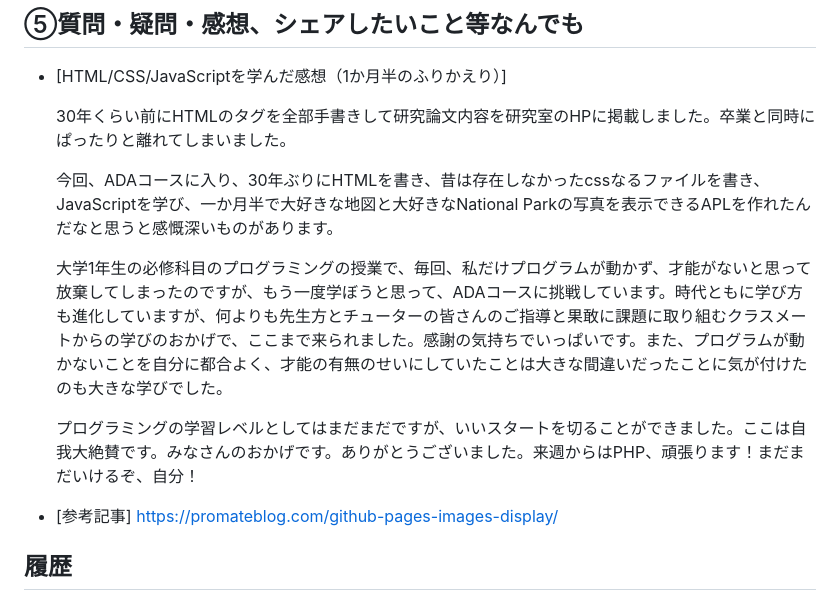
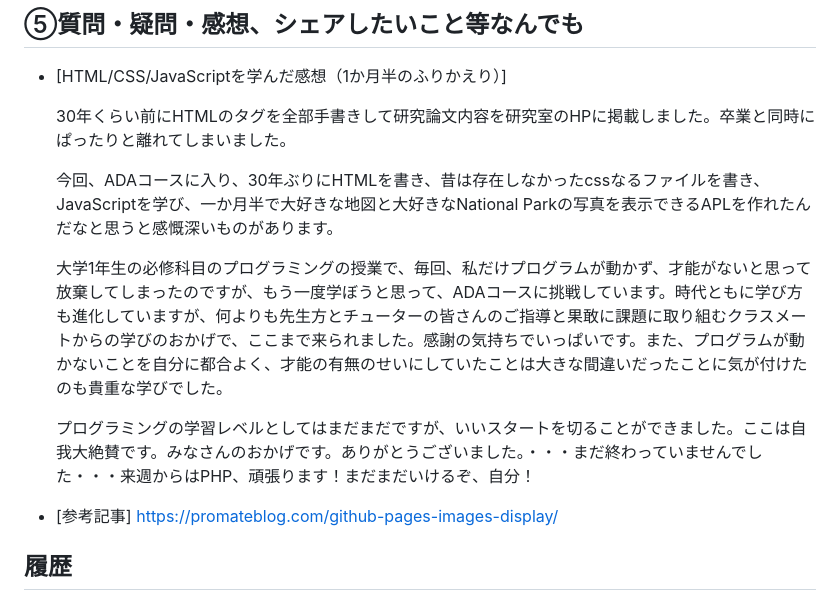
Before and after one commit to Rita-PgGym/kadai06_js, a Markdown page: README.md, the part around the change. Drawn GitHub-style.

```diff
--- a/README.md
+++ b/README.md
@@ -37,9 +37,9 @@ https://rita-pggym.github.io/kadai06_js/
   今回、ADAコースに入り、30年ぶりにHTMLを書き、昔は存在しなかったcssなるファイルを書き、JavaScriptを学び、一か月半で大好きな地図と大好きなNational Parkの写真を表示できるAPLを作れたんだなと思うと感慨深いものがあります。
 
 
-  大学1年生の必修科目のプログラミングの授業で、毎回、私だけプログラムが動かず、才能がないと思って放棄してしまったのですが、もう一度学ぼうと思って、ADAコースに挑戦しています。時代ともに学び方も進化していますが、何よりも先生方とチューターの皆さんのご指導と果敢に課題に取り組むクラスメートからの学びのおかげで、ここまで来られました。感謝の気持ちでいっぱいです。また、プログラムが動かないことを自分に都合よく、才能の有無のせいにしていたことは大きな間違いだったことに気が付けたのも大きな学びでした。
+  大学1年生の必修科目のプログラミングの授業で、毎回、私だけプログラムが動かず、才能がないと思って放棄してしまったのですが、もう一度学ぼうと思って、ADAコースに挑戦しています。時代ともに学び方も進化していますが、何よりも先生方とチューターの皆さんのご指導と果敢に課題に取り組むクラスメートからの学びのおかげで、ここまで来られました。感謝の気持ちでいっぱいです。また、プログラムが動かないことを自分に都合よく、才能の有無のせいにしていたことは大きな間違いだったことに気が付けたのも貴重な学びでした。
 
-  プログラミングの学習レベルとしてはまだまだですが、いいスタートを切ることができました。ここは自我大絶賛です。みなさんのおかげです。ありがとうございました。来週からはPHP、頑張ります！まだまだいけるぞ、自分！
+  プログラミングの学習レベルとしてはまだまだですが、いいスタートを切ることができました。ここは自我大絶賛です。みなさんのおかげです。ありがとうございました。・・・まだ終わっていませんでした・・・来週からはPHP、頑張ります！まだまだいけるぞ、自分！
 
 
 - [参考記事]
```
